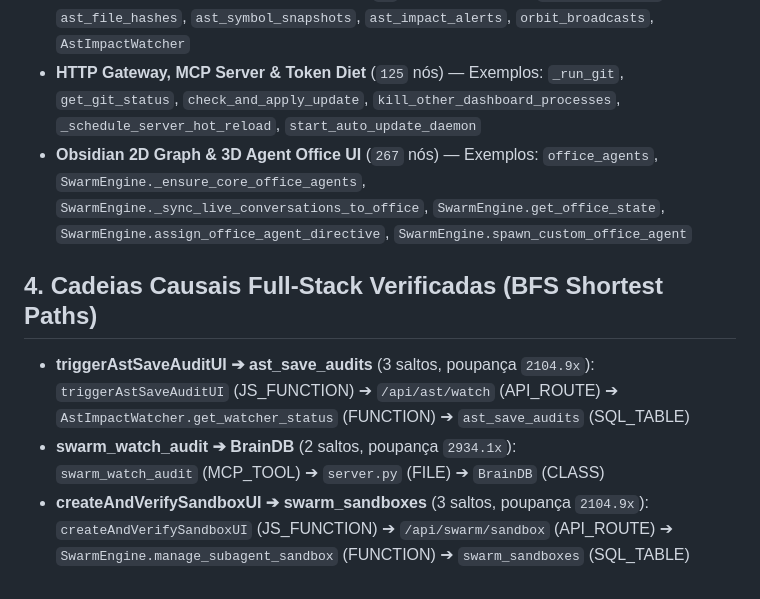
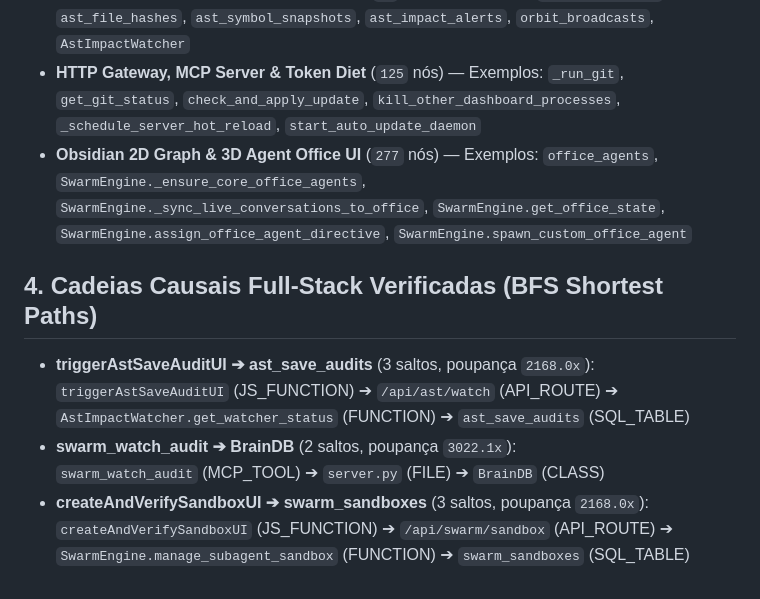
Before and after one commit to Miguel-Reis/antigravity-brain, a Markdown page: GRAPH_REPORT.md, the part around one of its changes. GitHub-like rendering.

```diff
--- a/GRAPH_REPORT.md
+++ b/GRAPH_REPORT.md
@@ -29,12 +29,12 @@
 - **Asymmetric Swarm & CoW Sandbox** (`47` nós) — Exemplos: `swarm_runs`, `swarm_tasks`, `swarm_logs`, `swarm_sandboxes`, `swarm_scout`, `swarm_start`
 - **AST Inspector, Graphify & Save Watcher** (`45` nós) — Exemplos: `ast_save_audits`, `ast_file_hashes`, `ast_symbol_snapshots`, `ast_impact_alerts`, `orbit_broadcasts`, `AstImpactWatcher`
 - **HTTP Gateway, MCP Server & Token Diet** (`125` nós) — Exemplos: `_run_git`, `get_git_status`, `check_and_apply_update`, `kill_other_dashboard_processes`, `_schedule_server_hot_reload`, `start_auto_update_daemon`
-- **Obsidian 2D Graph & 3D Agent Office UI** (`267` nós) — Exemplos: `office_agents`, `SwarmEngine._ensure_core_office_agents`, `SwarmEngine._sync_live_conversations_to_office`, `SwarmEngine.get_office_state`, `SwarmEngine.assign_office_agent_directive`, `SwarmEngine.spawn_custom_office_agent`
+- **Obsidian 2D Graph & 3D Agent Office UI** (`277` nós) — Exemplos: `office_agents`, `SwarmEngine._ensure_core_office_agents`, `SwarmEngine._sync_live_conversations_to_office`, `SwarmEngine.get_office_state`, `SwarmEngine.assign_office_agent_directive`, `SwarmEngine.spawn_custom_office_agent`
 
 ## 4. Cadeias Causais Full-Stack Verificadas (BFS Shortest Paths)
-- **triggerAstSaveAuditUI ➔ ast_save_audits** (3 saltos, poupança `2104.9x`):
+- **triggerAstSaveAuditUI ➔ ast_save_audits** (3 saltos, poupança `2168.0x`):
   `triggerAstSaveAuditUI` (JS_FUNCTION) ➔ `/api/ast/watch` (API_ROUTE) ➔ `AstImpactWatcher.get_watcher_status` (FUNCTION) ➔ `ast_save_audits` (SQL_TABLE)
-- **swarm_watch_audit ➔ BrainDB** (2 saltos, poupança `2934.1x`):
+- **swarm_watch_audit ➔ BrainDB** (2 saltos, poupança `3022.1x`):
   `swarm_watch_audit` (MCP_TOOL) ➔ `server.py` (FILE) ➔ `BrainDB` (CLASS)
-- **createAndVerifySandboxUI ➔ swarm_sandboxes** (3 saltos, poupança `2104.9x`):
+- **createAndVerifySandboxUI ➔ swarm_sandboxes** (3 saltos, poupança `2168.0x`):
   `createAndVerifySandboxUI` (JS_FUNCTION) ➔ `/api/swarm/sandbox` (API_ROUTE) ➔ `SwarmEngine.manage_subagent_sandbox` (FUNCTION) ➔ `swarm_sandboxes` (SQL_TABLE)
```
Also changed, not shown: other parts of GRAPH_REPORT.md (+13 -13 lines).
